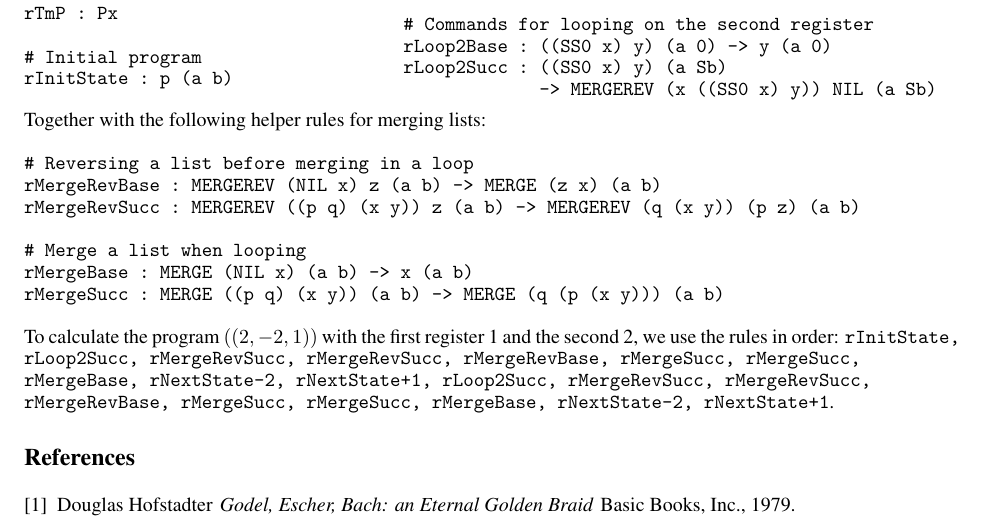
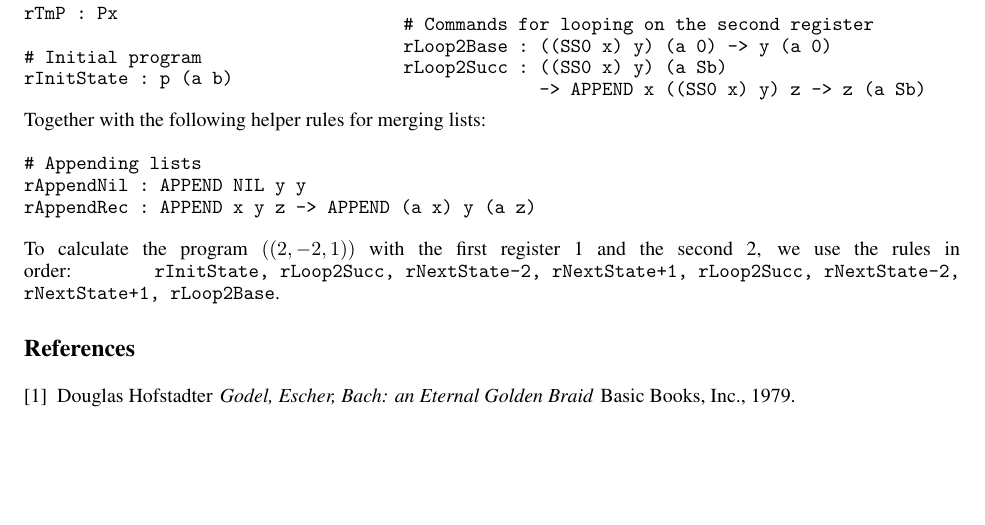
Before and after one commit to bor0/budge, a LaTeX paper (paper/budge.tex): part of page 4 of 4, cut so that both start at the same text, the shorter picture padded with empty space. Compiled offline with pdfLaTeX.

Commit message:
Implement list append and simplify Budge impl

```diff
--- a/paper/budge.tex
+++ b/paper/budge.tex
@@ -176,23 +176,19 @@ rNextState-2 : (PP0 x) (a Sb) -> x (a b)
 # Commands for looping on the second register
 rLoop2Base : ((SS0 x) y) (a 0) -> y (a 0)
 rLoop2Succ : ((SS0 x) y) (a Sb)
-             -> MERGEREV (x ((SS0 x) y)) NIL (a Sb)
+             -> APPEND x ((SS0 x) y) z -> z (a Sb)
 \end{verbatim}
 \end{minipage}
 
 Together with the following helper rules for merging lists:
 
 \begin{verbatim}
-# Reversing a list before merging in a loop
-rMergeRevBase : MERGEREV (NIL x) z (a b) -> MERGE (z x) (a b)
-rMergeRevSucc : MERGEREV ((p q) (x y)) z (a b) -> MERGEREV (q (x y)) (p z) (a b)
-
-# Merge a list when looping
-rMergeBase : MERGE (NIL x) (a b) -> x (a b)
-rMergeSucc : MERGE ((p q) (x y)) (a b) -> MERGE (q (p (x y))) (a b)
+# Appending lists
+rAppendNil : APPEND NIL y y
+rAppendRec : APPEND x y z -> APPEND (a x) y (a z)
 \end{verbatim}
 
-To calculate the program $((2, -2, 1))$ with the first register 1 and the second 2, we use the rules in order: \texttt{rInitState, rLoop2Succ, rMergeRevSucc, rMergeRevSucc, rMergeRevBase, rMergeSucc, rMergeSucc, rMergeBase, rNextState-2, rNextState+1, rLoop2Succ, rMergeRevSucc, rMergeRevSucc, rMergeRevBase, rMergeSucc, rMergeSucc, rMergeBase, rNextState-2, rNextState+1}.
+To calculate the program $((2, -2, 1))$ with the first register 1 and the second 2, we use the rules in order: \texttt{rInitState, rLoop2Succ, rNextState-2, rNextState+1, rLoop2Succ, rNextState-2, rNextState+1, rLoop2Base}.
 
 \begin{thebibliography}{1}
 
```
Also changed, not shown: 2 other files.
